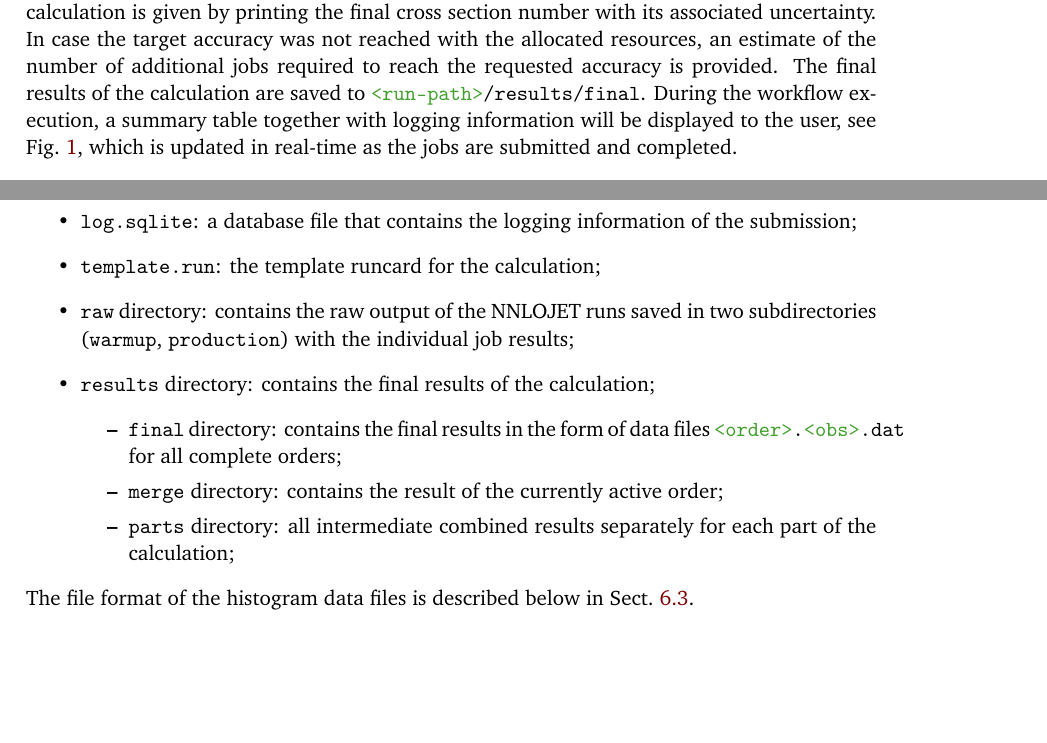
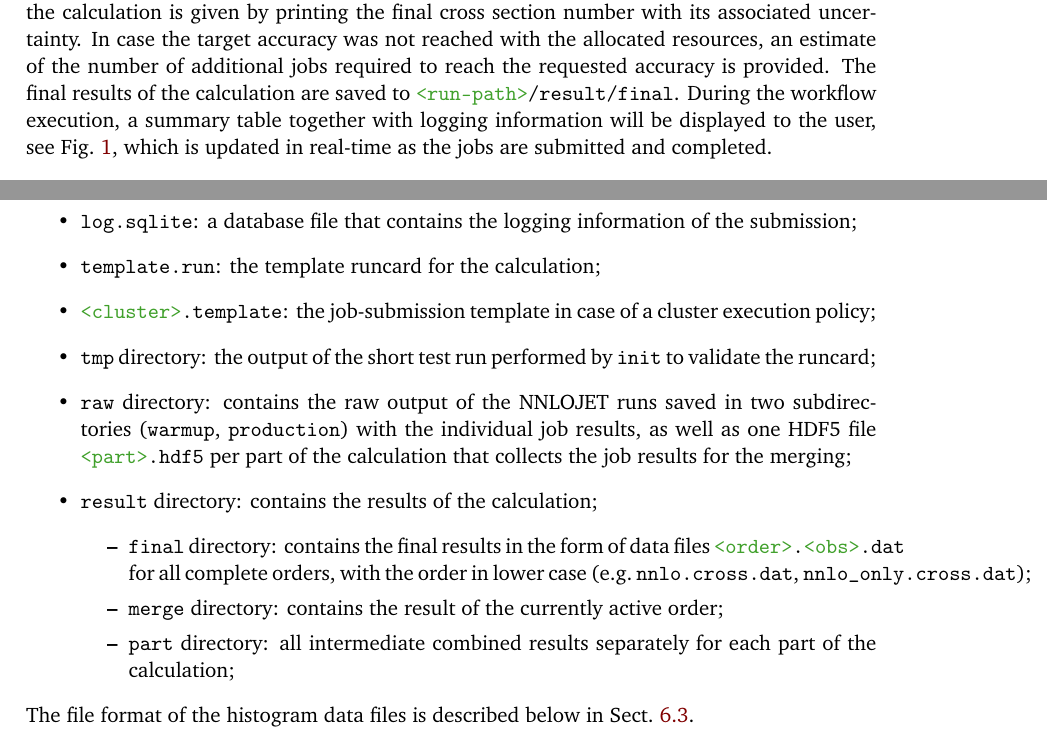
Before and after one commit to nnlojet/nnlojet.github.io, a LaTeX document (manual/NNLOJET.tex): two parts of pages 28 and 32 of 43, joined at a grey line, cut so that both start at the same text, the shorter picture padded with empty space. Compiled offline with pdfLaTeX.

Commit message:
manual: fix run-directory layout

```diff
--- a/manual/NNLOJET.tex
+++ b/manual/NNLOJET.tex
@@ -1787,7 +1787,7 @@ As both the warmup and the pre-production stages are necessary to proceed to the
 During the main production stage, on the other hand, the workflow will continuously dispatch new jobs in an attempt to exhaust the specified concurrent resource limits and accumulate results until either the target accuracy is reached or the maximum number of jobs is exhausted.
 Upon termination of all jobs, a summary of the calculation is given by printing the final cross section number with its associated uncertainty.
 In case the target accuracy was not reached with the allocated resources, an estimate of the number of additional jobs required to reach the requested accuracy is provided.
-The final results of the calculation are saved to \command{<run-path>/results/final}.
+The final results of the calculation are saved to \command{<run-path>/result/final}.
 %
 \begin{figure}[tb]
   \centering
@@ -1912,12 +1912,14 @@ The run directory is structured as follows:
   \item \command{db.sqlite}: a database file that contains the status of the run (process and job information);
   \item \command{log.sqlite}: a database file that contains the logging information of the submission;
   \item \command{template.run}: the template runcard for the calculation;
-  \item \command{raw} directory: contains the raw output of the NNLOJET runs saved in two subdirectories (\command{warmup}, \command{production}) with the individual job results;
-  \item \command{results} directory: contains the final results of the calculation;
+  \item \command{<cluster>.template}: the job-submission template in case of a cluster execution policy;
+  \item \command{tmp} directory: the output of the short test run performed by \command{init} to validate the runcard;
+  \item \command{raw} directory: contains the raw output of the NNLOJET runs saved in two subdirectories (\command{warmup}, \command{production}) with the individual job results, as well as one HDF5 file \command{<part>.hdf5} per part of the calculation that collects the job results for the merging;
+  \item \command{result} directory: contains the results of the calculation;
   \begin{itemize}
-    \item \command{final} directory: contains the final results in the form of data files \command{<order>.<obs>.dat} for all complete orders;
+    \item \command{final} directory: contains the final results in the form of data files \command{<order>.<obs>.dat} for all complete orders, with the order in lower case (e.g.\ \command{nnlo.cross.dat}, \command{nnlo_only.cross.dat});
     \item \command{merge} directory: contains the result of the currently active order;
-    \item \command{parts} directory: all intermediate combined results separately for each part of the calculation;
+    \item \command{part} directory: all intermediate combined results separately for each part of the calculation;
   \end{itemize}
 \end{itemize}
 The file format of the histogram data files is described below in Sect.~\ref{sec:user:histo}.
```
